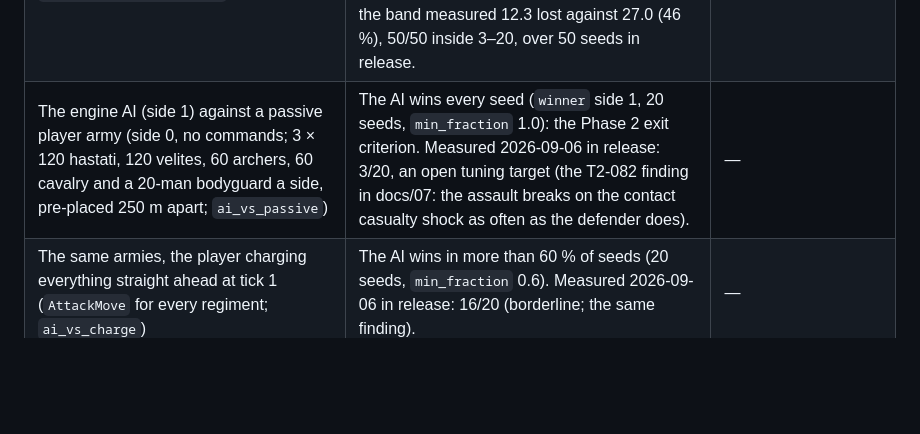
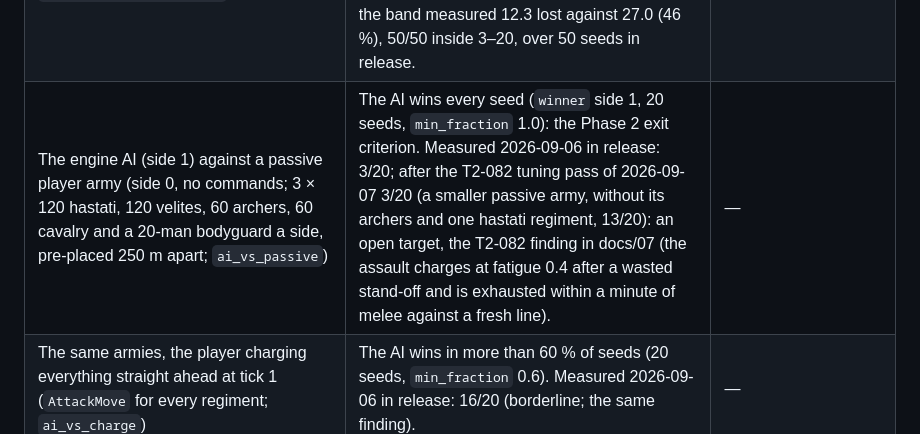
Before and after one commit to danielihazkel/IronLegionEngine, a Markdown page: docs/03-simulation-spec.md, the part around the change. GitHub-like rendering; blank space fills up the shorter version.

```diff
--- a/docs/03-simulation-spec.md
+++ b/docs/03-simulation-spec.md
@@ -586,7 +586,7 @@ Outcome bands over 50 seeds; a failing band means a formula or default needs rev
 | Statistical vs simulated projectile path, same volley (`volley_statistical`: the row 5 file run with `mods: ["../../mods/projectile_cap_zero"]`) | Mean hastati casualties within 10 % of `volley_velites_vs_hastati` over the same 50 seeds (`mean_loss_matches`), and the same 15–35 band. Measured 2026-09-04 after tuning `stat_hit_base` to 0.36: mean 27.1 lost against 27.1 simulated (0.0 %), 50/50 inside the band; the same on 2026-09-05 (the hastati pinned as in row 5); 26.6 against 27.0 (1.8 %), 49/50, on 2026-09-06 with the generals. The statistical victim (the target regiment's soldier nearest the aim point) concentrates hits on the front rank more than a landing query does, which is why the base sits well under the simulated hit rate. | — |
 | General killed at tick 600 in an even fight (`general_death_hastati_vs_hoplites`: 160 hastati a side, mirrored, 100 m apart; "hastati vs hoplite" is read as mirrored hastati because a phalanx beats hastati frontally every time, row 2; the harness kills side 0's general before tick 600 is stepped, `bands.harness`) | The side without a general routs first in ≥ 75 % of seeds (`routs_first`). Measured 2026-09-06 over 50 seeds: 50/50 (contact at tick 555, the shocked side breaks at about 745, the other never); at 50 m apart one side had broken by tick 400, before the kill. | — |
 | 120 velites fire 8 volleys at 120 hastati in testudo (`volley_testudo`: row 5 with `UseAbility rome:testudo` at tick 1) | Hastati lose at most 60 % of what row 5's hastati lose over the same 50 seeds (`mean_loss_below`), and 3–20 soldiers (`casualties` 0.025–0.167 in ≥ 90 % of seeds). Tuned 2026-09-06: at armour ×2 the shielded hastati still lost 74 % of the bare figure; at ×3.5 the band measured 12.3 lost against 27.0 (46 %), 50/50 inside 3–20, over 50 seeds in release. | The file pins the hastati at morale 100 like row 5. |
-| The engine AI (side 1) against a passive player army (side 0, no commands; 3 × 120 hastati, 120 velites, 60 archers, 60 cavalry and a 20-man bodyguard a side, pre-placed 250 m apart; `ai_vs_passive`) | The AI wins every seed (`winner` side 1, 20 seeds, `min_fraction` 1.0): the Phase 2 exit criterion. Measured 2026-09-06 in release: 3/20, an open tuning target (the T2-082 finding in docs/07: the assault breaks on the contact casualty shock as often as the defender does). | — |
+| The engine AI (side 1) against a passive player army (side 0, no commands; 3 × 120 hastati, 120 velites, 60 archers, 60 cavalry and a 20-man bodyguard a side, pre-placed 250 m apart; `ai_vs_passive`) | The AI wins every seed (`winner` side 1, 20 seeds, `min_fraction` 1.0): the Phase 2 exit criterion. Measured 2026-09-06 in release: 3/20; after the T2-082 tuning pass of 2026-09-07 3/20 (a smaller passive army, without its archers and one hastati regiment, 13/20): an open target, the T2-082 finding in docs/07 (the assault charges at fatigue 0.4 after a wasted stand-off and is exhausted within a minute of melee against a fresh line). | — |
 | The same armies, the player charging everything straight ahead at tick 1 (`AttackMove` for every regiment; `ai_vs_charge`) | The AI wins in more than 60 % of seeds (20 seeds, `min_fraction` 0.6). Measured 2026-09-06 in release: 16/20 (borderline; the same finding). | — |
 | Determinism | Every scenario above: identical hash on run 1 and run 2, on one thread and eight, and after snapshot/restore at tick 1,000 of a 1,500-tick run (each band file's `determinism` block; T2-112 enrols them through the band harness's driver, so the morale pins and the general kill apply; `tests/scenarios/ai_skirmish_300.json5`, both sides the engine's, sits in the classic corpus since T2-082, and the 10k fight `perf_10k.json5` runs 800 ticks with the restore at 400). | — |
 
```
Also changed, not shown: docs/07-tasks-phase-0-2.md (+2 -1 lines).
